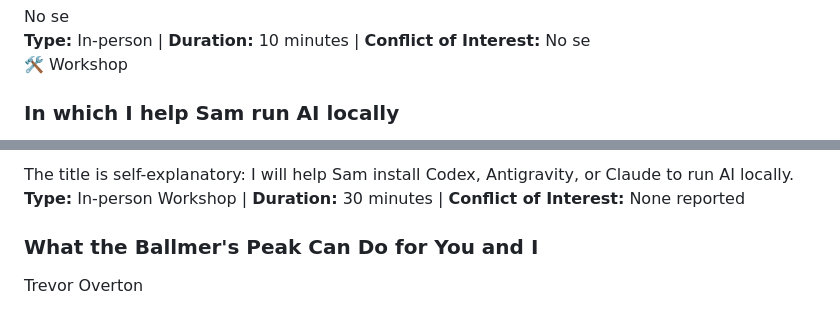
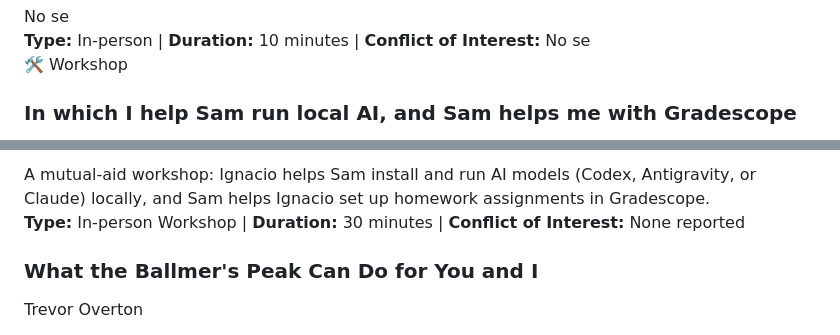
Before and after one commit to irojasr/irojasr.github.io, a Markdown page: 30yoConf/TalksPosters.md, 2 parts joined by grey strips. GitHub-like rendering.

```diff
--- a/30yoConf/TalksPosters.md
+++ b/30yoConf/TalksPosters.md
@@ -64,5 +68,5 @@ No se
 <div style="display: inline-block; background: #e0e7ff; color: #4338ca; font-size: 0.8rem; font-weight: bold; padding: 3px 10px; border-radius: 20px; border: 1px solid #a5b4fc; margin-bottom: 10px;">
   🛠️ Workshop
 </div>
-<h3 style="margin-top: 0; color: #334155;">In which I help Sam run AI locally</h3>
+<h3 style="margin-top: 0; color: #334155;">In which I help Sam run local AI, and Sam helps me with Gradescope</h3>
 <p style="font-size: 1.1rem; font-weight: 600; margin-bottom: 10px;">
@@ -70,7 +74,7 @@ No se
 </p>
 <div style="background: #f8fafc; padding: 15px; border-radius: 8px; border-left: 4px solid #000000; margin: 20px 0;">
 <div style="font-style: italic; color: #475569; line-height: 1.6;">
-The title is self-explanatory: I will help Sam install Codex, Antigravity, or Claude to run AI locally.
+A mutual-aid workshop: Ignacio helps Sam install and run AI models (Codex, Antigravity, or Claude) locally, and Sam helps Ignacio set up homework assignments in Gradescope.
 </div>
 </div>
 <div style="font-size: 0.85rem; color: #94a3b8; border-top: 1px solid #eee; padding-top: 10px; margin-top: 10px;">
```
Also changed, not shown: other parts of 30yoConf/TalksPosters.md (+8 -4 lines), 30yoConf/index30yoConf.md (+23 -7 lines), 30yoConf/photos.md (added, +43 -0 lines).
